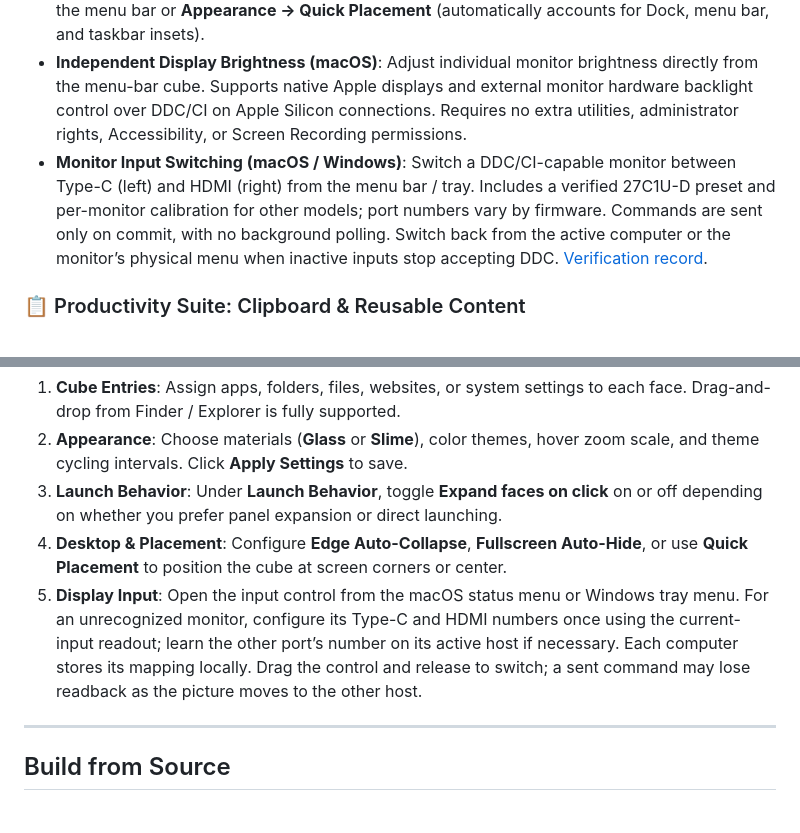
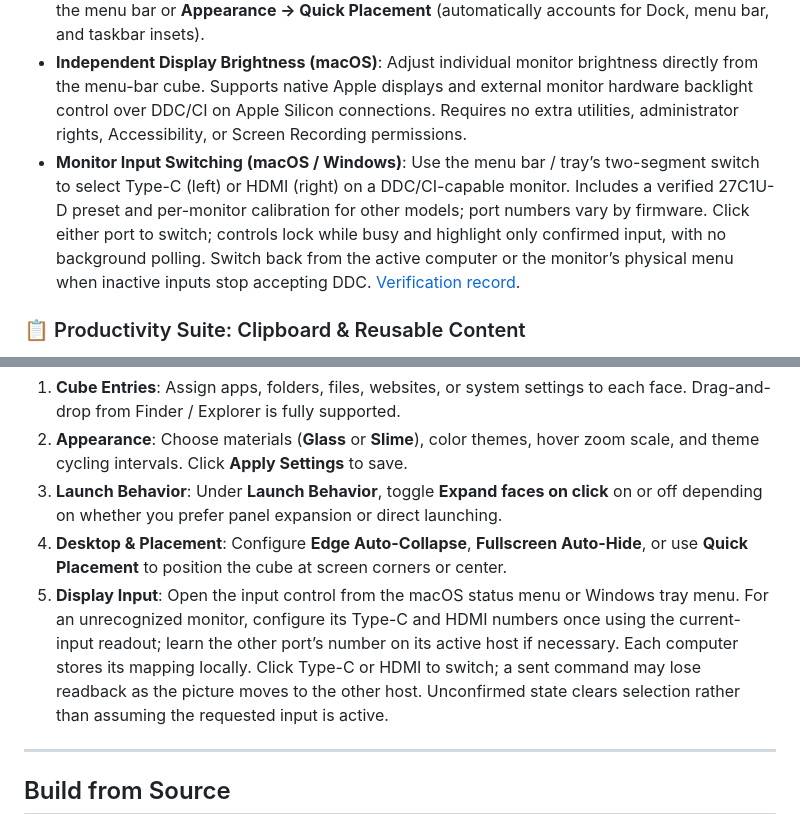
Before and after one commit to gd0306/t-cube, a Markdown page: README.md, 2 parts joined by grey strips. GitHub-like rendering.

```diff
--- a/README.md
+++ b/README.md
@@ -96,7 +96,7 @@ A lighter glass shell lets the desktop show through. Hover to reveal icons that
 - **Fullscreen Auto-Hide**: Automatically hides on the active display when a fullscreen application is focused, pausing 3D rendering to eliminate background GPU overhead.
 - **Quick Screen Placement**: Instantly snap the cube to any screen corner or display center from the menu bar or **Appearance → Quick Placement** (automatically accounts for Dock, menu bar, and taskbar insets).
 - **Independent Display Brightness (macOS)**: Adjust individual monitor brightness directly from the menu-bar cube. Supports native Apple displays and external monitor hardware backlight control over DDC/CI on Apple Silicon connections. Requires no extra utilities, administrator rights, Accessibility, or Screen Recording permissions.
-- **Monitor Input Switching (macOS / Windows)**: Switch a DDC/CI-capable monitor between Type-C (left) and HDMI (right) from the menu bar / tray. Includes a verified 27C1U-D preset and per-monitor calibration for other models; port numbers vary by firmware. Commands are sent only on commit, with no background polling. Switch back from the active computer or the monitor’s physical menu when inactive inputs stop accepting DDC. [Verification record](docs/verification/2026-11-05-display-input.md).
+- **Monitor Input Switching (macOS / Windows)**: Use the menu bar / tray’s two-segment switch to select Type-C (left) or HDMI (right) on a DDC/CI-capable monitor. Includes a verified 27C1U-D preset and per-monitor calibration for other models; port numbers vary by firmware. Click either port to switch; controls lock while busy and highlight only confirmed input, with no background polling. Switch back from the active computer or the monitor’s physical menu when inactive inputs stop accepting DDC. [Verification record](docs/verification/2026-11-05-display-input.md).
 
 ### 📋 Productivity Suite: Clipboard & Reusable Content
 - **In-Memory Session Clipboard**: Text and image history kept strictly in volatile memory. Cleared immediately on exit; never written to disk, included in backups, or transmitted over the network.
@@ -137,7 +137,7 @@ Settings open automatically on first launch, or reopen them anytime by right-cli
 2. **Appearance**: Choose materials (**Glass** or **Slime**), color themes, hover zoom scale, and theme cycling intervals. Click **Apply Settings** to save.
 3. **Launch Behavior**: Under **Launch Behavior**, toggle **Expand faces on click** on or off depending on whether you prefer panel expansion or direct launching.
 4. **Desktop & Placement**: Configure **Edge Auto-Collapse**, **Fullscreen Auto-Hide**, or use **Quick Placement** to position the cube at screen corners or center.
-5. **Display Input**: Open the input control from the macOS status menu or Windows tray menu. For an unrecognized monitor, configure its Type-C and HDMI numbers once using the current-input readout; learn the other port’s number on its active host if necessary. Each computer stores its mapping locally. Drag the control and release to switch; a sent command may lose readback as the picture moves to the other host.
+5. **Display Input**: Open the input control from the macOS status menu or Windows tray menu. For an unrecognized monitor, configure its Type-C and HDMI numbers once using the current-input readout; learn the other port’s number on its active host if necessary. Each computer stores its mapping locally. Click Type-C or HDMI to switch; a sent command may lose readback as the picture moves to the other host. Unconfirmed state clears selection rather than assuming the requested input is active.
 
 ---
 
```
Also changed, not shown: README-CN.md (+2 -2 lines), windows/README.md (+1 -1 lines), docs/images/display-input-switch-macos-dark.png (added), docs/images/display-input-switch-macos-light.png (added), docs/images/display-input-switch-windows-dark.png (added), docs/images/display-input-switch-windows-light.png (added), docs/images/display-input-switch-windows-unconfirmed.png (added), 9 other files.
